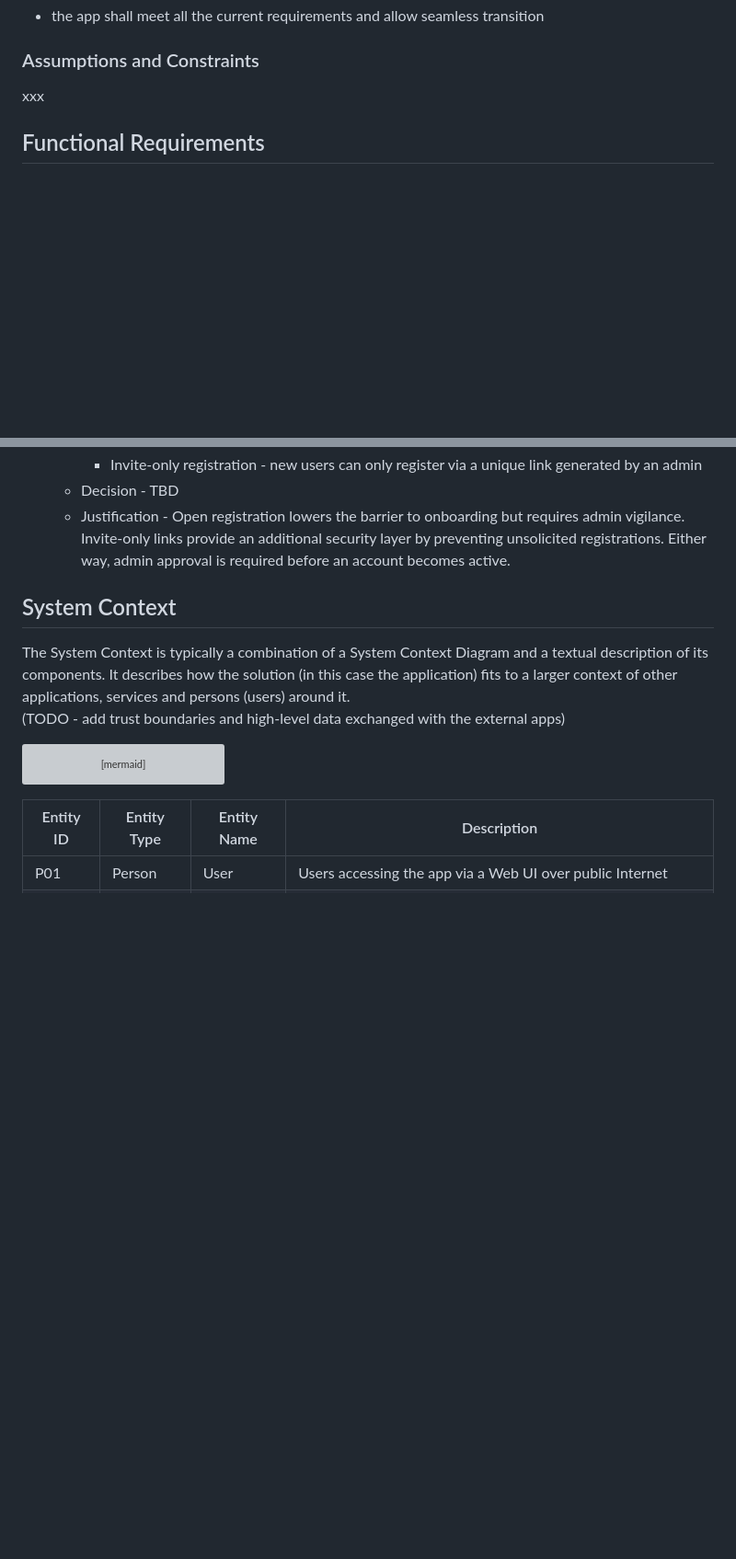
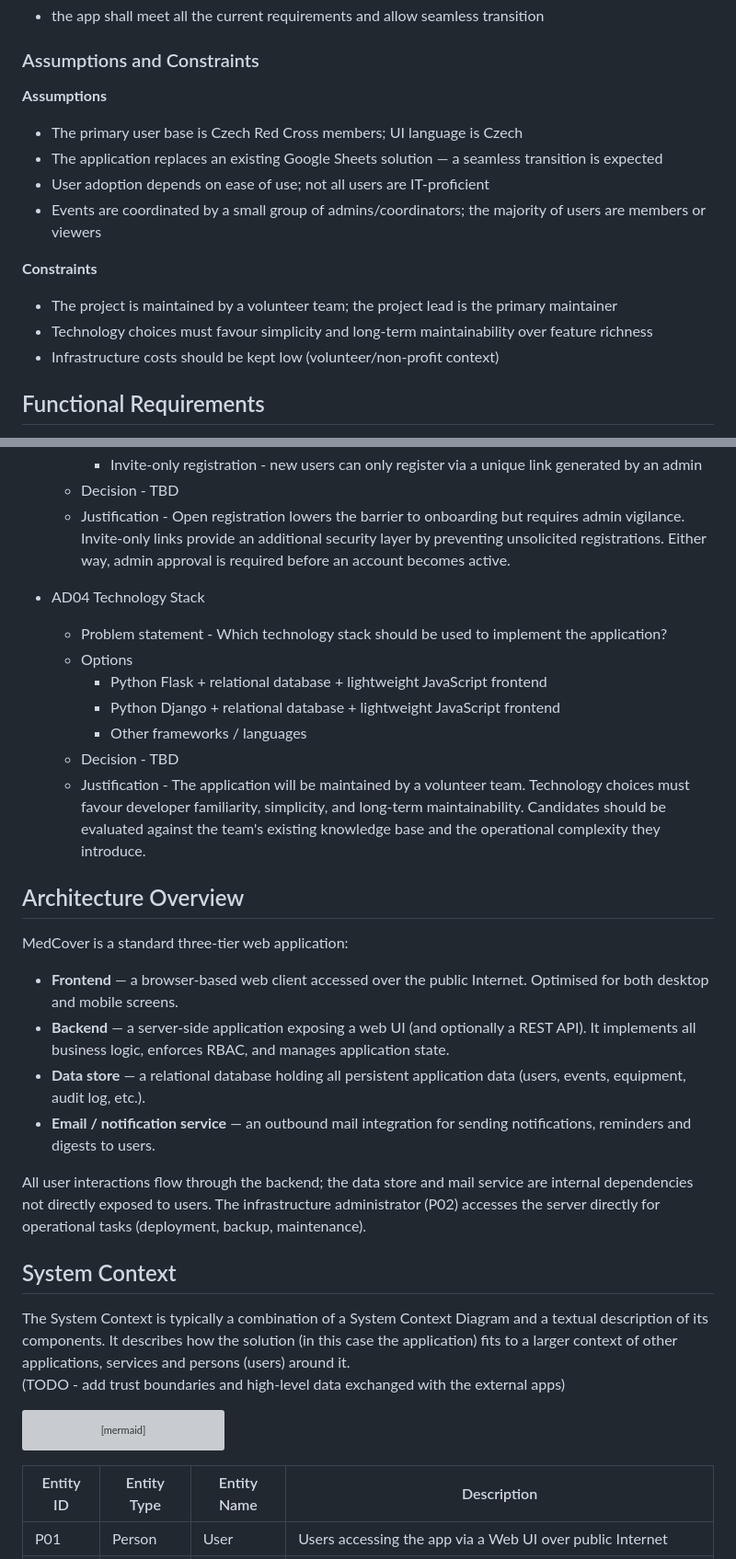
Before and after one commit to mtjchm/MedCover, a Markdown page: architecture.md, 2 parts joined by grey strips. Shown at 92% size. Rendered like a GitHub page; blank space fills up the shorter version; grey boxes are pictures that could not be loaded.

Commit message:
docs: fill in Assumptions & Constraints, Architecture Overview, AD04 tech stack
- Add Assumptions and Constraints section
- Add tech-agnostic Architecture Overview (3-tier web app description)
- Add AD04 Technology Stack decision placeholder
- Keep all architecture content technology-agnostic per project guidance

Co-authored-by: Copilot <223556219+Copilot@users.noreply.github.com>

```diff
--- a/architecture.md
+++ b/architecture.md
@@ -11,7 +11,17 @@
 
 
 ### Assumptions and Constraints
-xxx
+
+**Assumptions**
+- The primary user base is Czech Red Cross members; UI language is Czech
+- The application replaces an existing Google Sheets solution — a seamless transition is expected
+- User adoption depends on ease of use; not all users are IT-proficient
+- Events are coordinated by a small group of admins/coordinators; the majority of users are members or viewers
+
+**Constraints**
+- The project is maintained by a volunteer team; the project lead is the primary maintainer
+- Technology choices must favour simplicity and long-term maintainability over feature richness
+- Infrastructure costs should be kept low (volunteer/non-profit context)
 
 ## Functional Requirements
 Users administration:
@@ -144,7 +154,26 @@ Users administration:
     - Justification - Open registration lowers the barrier to onboarding but requires admin vigilance. Invite-only links provide an additional security layer by preventing unsolicited registrations. Either way, admin approval is required before an account becomes active.
 
 
+- AD04 Technology Stack
+    - Problem statement - Which technology stack should be used to implement the application?
+    - Options
+        - Python Flask + relational database + lightweight JavaScript frontend
+        - Python Django + relational database + lightweight JavaScript frontend
+        - Other frameworks / languages
+    - Decision - TBD
+    - Justification - The application will be maintained by a volunteer team. Technology choices must favour developer familiarity, simplicity, and long-term maintainability. Candidates should be evaluated against the team's existing knowledge base and the operational complexity they introduce.
 
+
+## Architecture Overview
+
+MedCover is a standard three-tier web application:
+
+- **Frontend** — a browser-based web client accessed over the public Internet. Optimised for both desktop and mobile screens.
+- **Backend** — a server-side application exposing a web UI (and optionally a REST API). It implements all business logic, enforces RBAC, and manages application state.
+- **Data store** — a relational database holding all persistent application data (users, events, equipment, audit log, etc.).
+- **Email / notification service** — an outbound mail integration for sending notifications, reminders and digests to users.
+
+All user interactions flow through the backend; the data store and mail service are internal dependencies not directly exposed to users. The infrastructure administrator (P02) accesses the server directly for operational tasks (deployment, backup, maintenance).
 
 ## System Context
 The System Context is typically a combination of a System Context Diagram and a textual description of its components. It describes how the solution (in this case the application) fits to a larger context of other applications, services and persons (users) around it.
```
